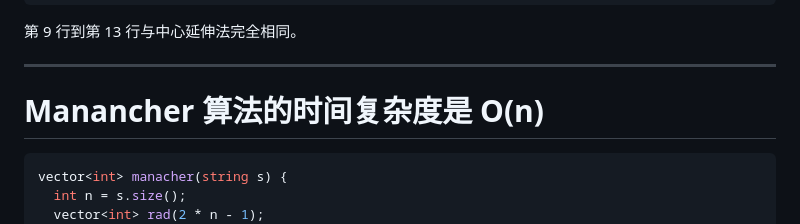
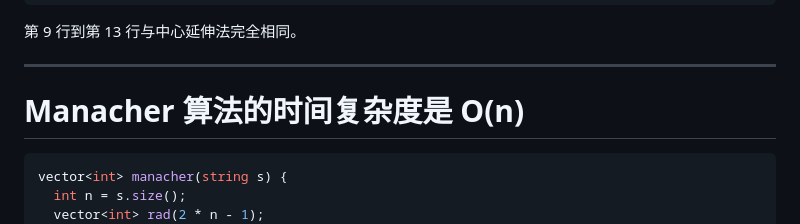
Before and after one commit to GoBigorGoHome/tianjin-2026, a Markdown page: lec17/slides.md, the part around the change. Drawn GitHub-style.

Commit message:
Fix a typo

````diff
--- a/lec17/slides.md
+++ b/lec17/slides.md
@@ -1101,7 +1101,7 @@ vector<int> manacher(string s) {
 
 ---
 
-# Manancher 算法的时间复杂度是 O(n)
+# Manacher 算法的时间复杂度是 O(n)
 
 ```cpp
 vector<int> manacher(string s) {
````
